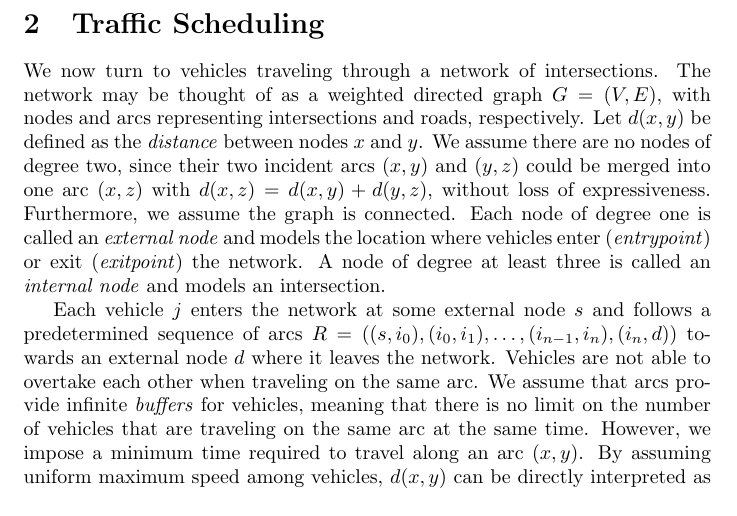
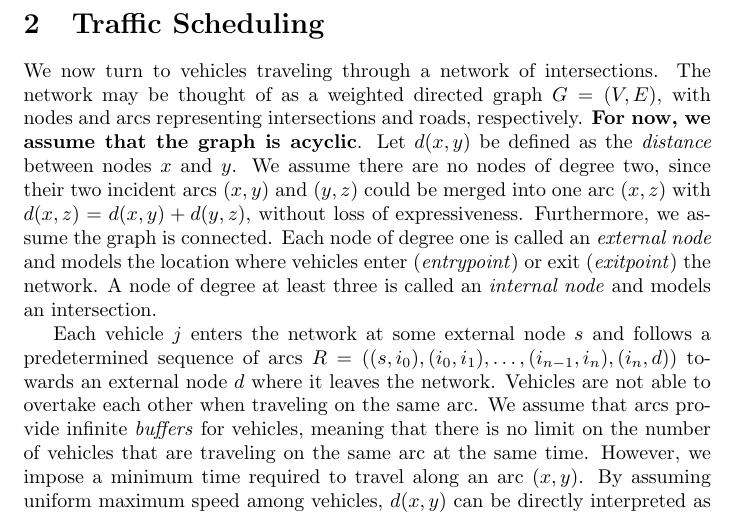
Before and after one commit to jeroenvanriel/traffic-scheduling, a LaTeX document (scheduling/model/model.tex): part of page 2 of 4, cut so that both start at the same text. Compiled offline with pdfLaTeX.

Commit message:
add DAG assumption

```diff
--- a/scheduling/model/model.tex
+++ b/scheduling/model/model.tex
@@ -54,9 +54,10 @@ last line enforces non-negative start times.
 % TODO: use ``arc'' instead of ``arc''
 We now turn to vehicles traveling through a network of intersections. The
 network may be thought of as a weighted directed graph $G=(V,E)$, with nodes and
-arcs representing intersections and roads, respectively. Let $d(x,y)$ be defined
-as the \textit{distance} between nodes $x$ and $y$. We assume there are no nodes
-of degree two, since their two incident arcs $(x,y)$ and $(y,z)$ could be merged
+arcs representing intersections and roads, respectively. \textbf{For now, we
+  assume that the graph is acyclic}. Let $d(x,y)$ be defined as the
+\textit{distance} between nodes $x$ and $y$. We assume there are no nodes of
+degree two, since their two incident arcs $(x,y)$ and $(y,z)$ could be merged
 into one arc $(x,z)$ with $d(x,z) = d(x,y) + d(y,z)$, without loss of
 expressiveness. Furthermore, we assume the graph is connected. Each node of
 degree one is called an \textit{external node} and models the location where
```
